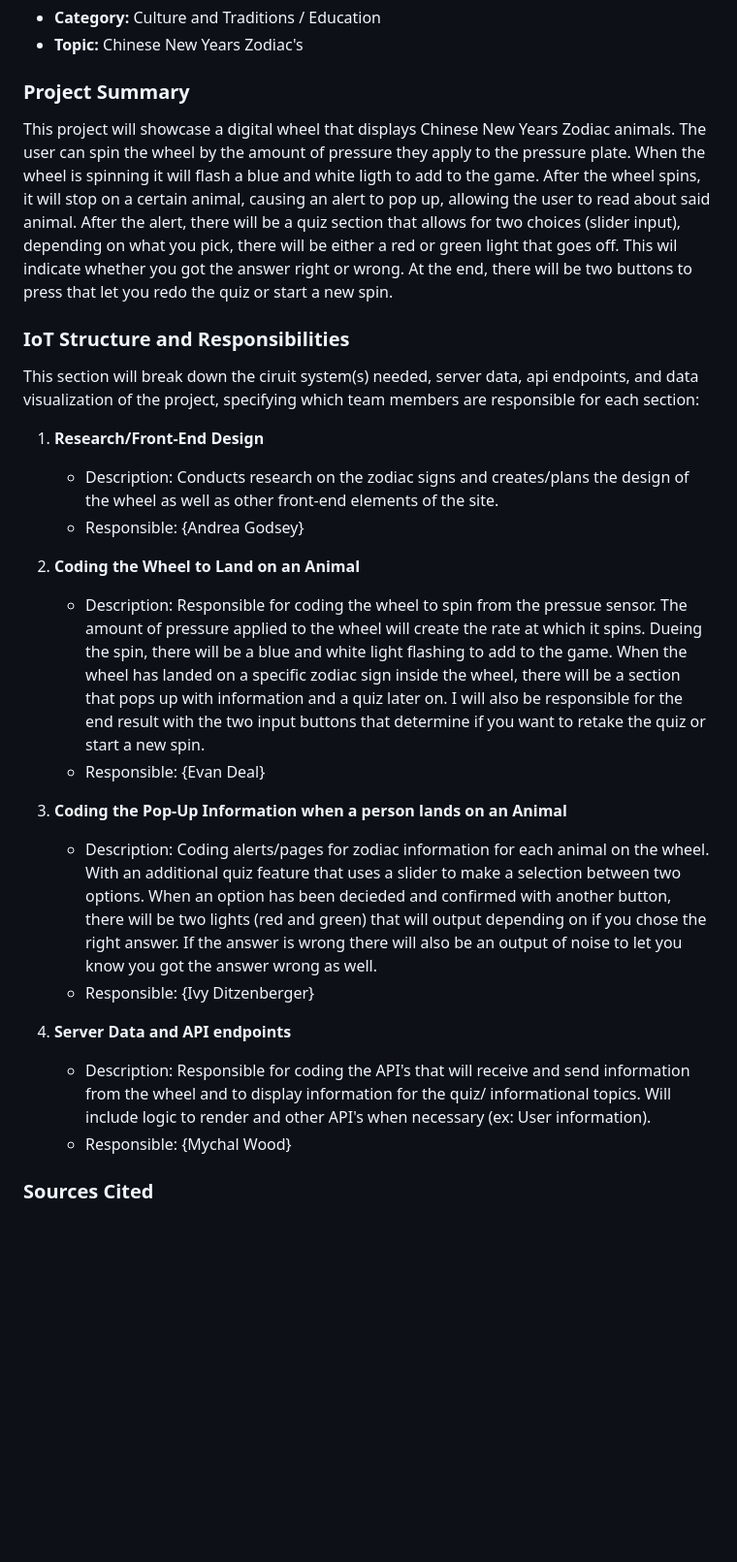
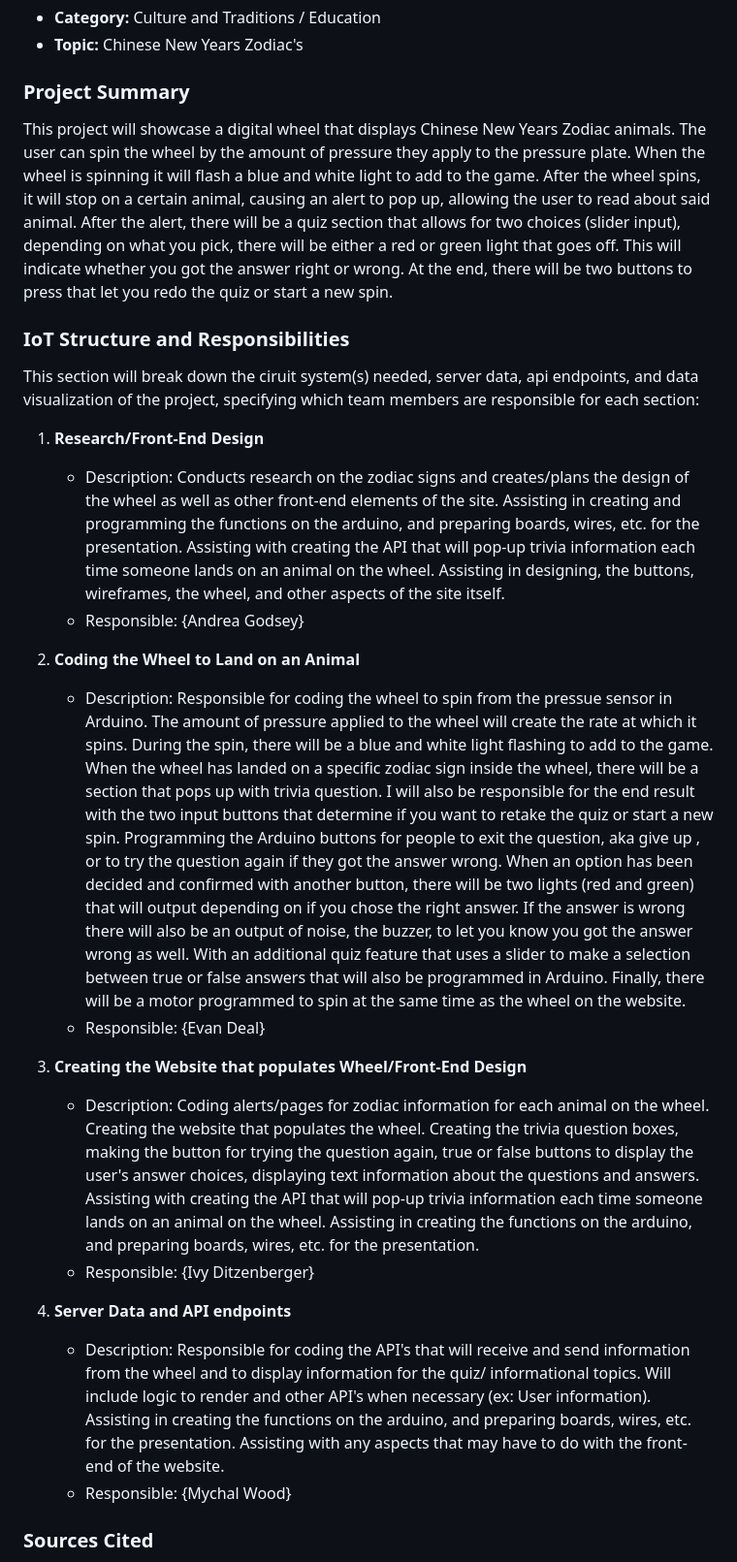
Before and after one commit to dealev/four_amgios, a Markdown page: README.md, the part around the change. Shown: that part at 97% size. Drawn GitHub-style; blank space fills up the shorter version.

Commit message:
Updating Everyone's Jobs
Updating everyone's parts of the projects, and adding in all of our inputs and outputs.

```diff
--- a/README.md
+++ b/README.md
@@ -20,7 +20,7 @@ https://four-amgios.vercel.app/
 
 ### Project Summary
 
-This project will showcase a digital wheel that displays Chinese New Years Zodiac animals. The user can spin the wheel by the amount of pressure they apply to the pressure plate. When the wheel is spinning it will flash a blue and white ligth to add to the game. After the wheel spins, it will stop on a certain animal, causing an alert to pop up, allowing the user to read about said animal. After the alert, there will be a quiz section that allows for two choices (slider input), depending on what you pick, there will be either a red or green light that goes off. This wil indicate whether you got the answer right or wrong. At the end, there will be two buttons to press that let you redo the quiz or start a new spin.
+This project will showcase a digital wheel that displays Chinese New Years Zodiac animals. The user can spin the wheel by the amount of pressure they apply to the pressure plate. When the wheel is spinning it will flash a blue and white light to add to the game. After the wheel spins, it will stop on a certain animal, causing an alert to pop up, allowing the user to read about said animal. After the alert, there will be a quiz section that allows for two choices (slider input), depending on what you pick, there will be either a red or green light that goes off. This will indicate whether you got the answer right or wrong. At the end, there will be two buttons to press that let you redo the quiz or start a new spin.
 
 ### IoT Structure and Responsibilities
 
@@ -28,22 +28,23 @@ This section will break down the ciruit system(s) needed, server data, api endpo
 
 1. **Research/Front-End Design**
 
-   - Description: Conducts research on the zodiac signs and creates/plans the design of the wheel as well as other front-end elements of the site.
+   - Description: Conducts research on the zodiac signs and creates/plans the design of the wheel as well as other front-end elements of the site. Assisting in creating and programming the functions on the arduino, and preparing boards, wires, etc. for the presentation. Assisting with creating the API that will pop-up trivia information each time someone lands on an animal on the wheel. Assisting in designing, the buttons, wireframes, the wheel, and other aspects of the site itself.
    - Responsible: {Andrea Godsey}
 
 2. **Coding the Wheel to Land on an Animal**
 
-   - Description: Responsible for coding the wheel to spin from the pressue sensor. The amount of pressure applied to the wheel will create the rate at which it spins. Dueing the spin, there will be a blue and white light flashing to add to the game. When the wheel has landed on a specific zodiac sign inside the wheel, there will be a section that pops up with information and a quiz later on. I will also be responsible for the end result with the two input buttons that determine if you want to retake the quiz or start a new spin.
+   - Description: Responsible for coding the wheel to spin from the pressue sensor in Arduino. The amount of pressure applied to the wheel will create the rate at which it spins. During the spin, there will be a blue and white light flashing to add to the game. When the wheel has landed on a specific zodiac sign inside the wheel, there will be a section that pops up with trivia question. I will also be responsible for the end result with the two input buttons that determine if you want to retake the quiz or start a new spin. Programming the Arduino buttons for people to exit the question, aka give up , or to try the question again if they got the answer wrong. When an option has been decided and confirmed with another button, there will be two lights (red and green) that will output depending on if you chose the right answer. If the answer is wrong there will also be an output of noise, the buzzer, to let you know you got the answer wrong as well.  With an additional quiz feature that uses a slider to make a selection between true or false answers that will also be programmed in Arduino. Finally, there will be a motor programmed to spin at the same time as the wheel on the website.
    - Responsible: {Evan Deal}
 
-3. **Coding the Pop-Up Information when a person lands on an Animal**
+3. **Creating the Website that populates Wheel/Front-End Design**
 
-   - Description: Coding alerts/pages for zodiac information for each animal on the wheel. With an additional quiz feature that uses a slider to make a selection between two options. When an option has been decieded and confirmed with another button, there will be two lights (red and green) that will output depending on if you chose the right answer. If the answer is wrong there will also be an output of noise to let you know you got the answer wrong as well.
+   - Description: Coding alerts/pages for zodiac information for each animal on the wheel. Creating the website that populates the wheel. Creating the trivia question boxes, making the button for trying the question again, true or false buttons to display the user's answer choices, displaying text information about the questions and answers. Assisting with creating the API that will pop-up trivia information each time someone lands on an animal on the wheel. Assisting in creating the functions on the arduino, and preparing boards, wires, etc. for the presentation.
    - Responsible: {Ivy Ditzenberger}
 
 4. **Server Data and API endpoints**
-   - Description: Responsible for coding the API's that will receive and send information from the wheel and to display information for the quiz/ informational topics. Will include logic to render and other API's when necessary (ex: User information).
+   - Description: Responsible for coding the API's that will receive and send information from the wheel and to display information for the quiz/ informational topics. Will include logic to render and other API's when necessary (ex: User information). Assisting in creating the functions on the arduino, and preparing boards, wires, etc. for the presentation. Assisting with any aspects that may have to do with the front-end of the website.
    - Responsible: {Mychal Wood}
+
 ### Sources Cited
 
 This section will list any places where you pulled information from to generate content for your site. If an LMS was used then put you prompt below the link.
```
